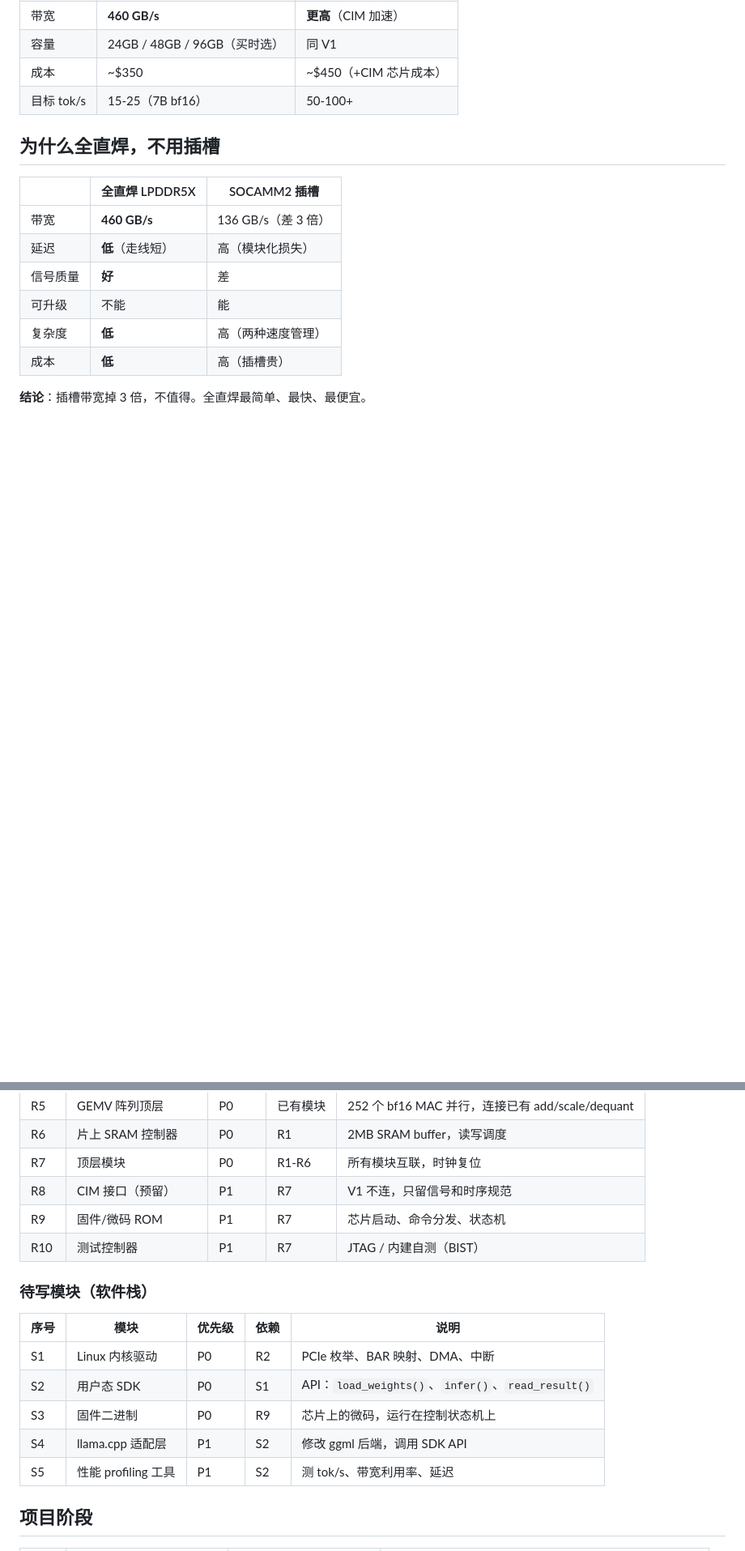
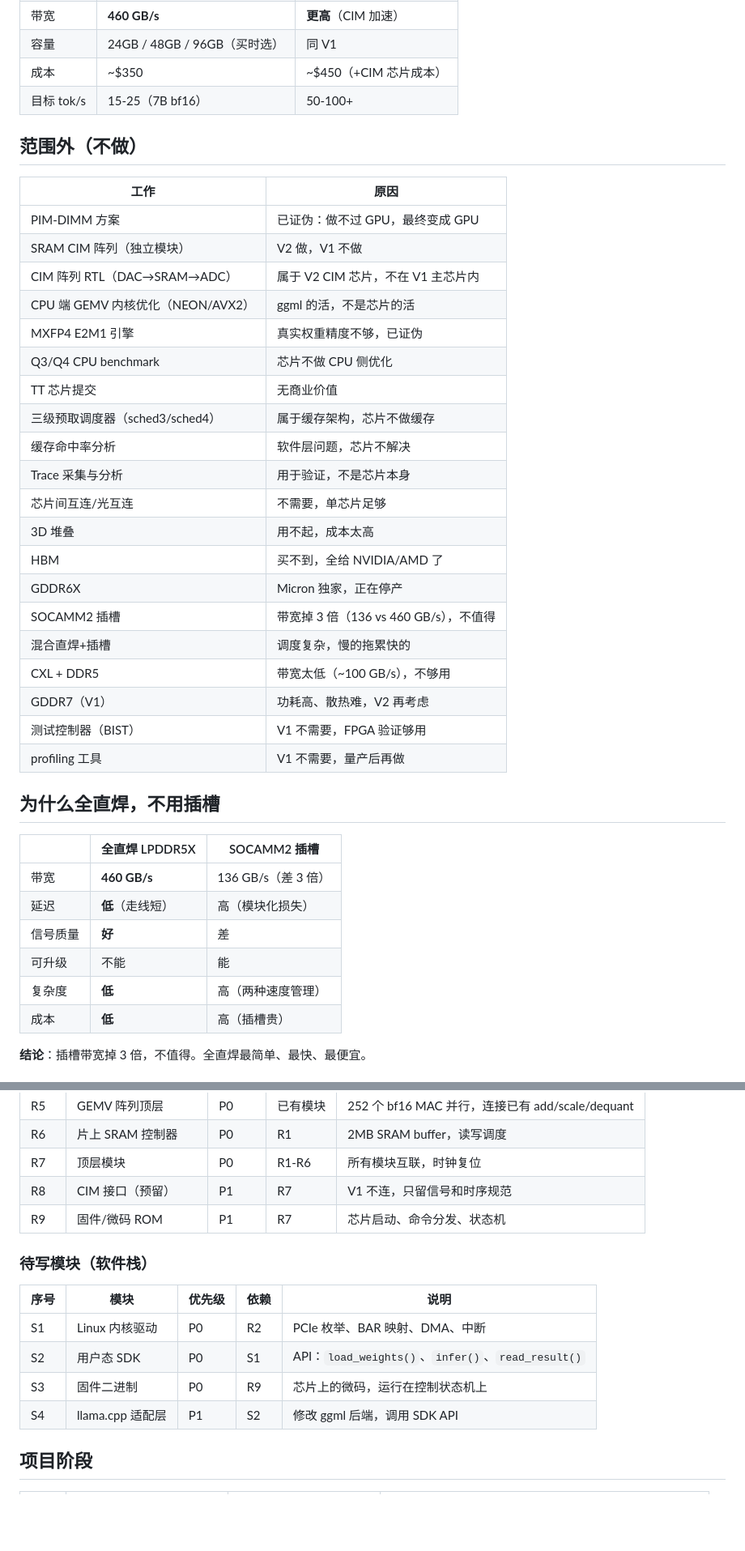
Before and after one commit to openchat-ai/memory-extern, a Markdown page: notes/accelerator-plan.md, 2 parts joined by grey strips. Shown at 81% size. Drawn GitHub-style; blank space fills up the shorter version.

Commit message:
计划更新：加范围外章节（17项），踢出测试控制器和profiling

```diff
--- a/notes/accelerator-plan.md
+++ b/notes/accelerator-plan.md
@@ -22,6 +22,31 @@
 | 容量 | 24GB / 48GB / 96GB（买时选） | 同 V1 |
 | 成本 | ~$350 | ~$450（+CIM 芯片成本） |
 | 目标 tok/s | 15-25（7B bf16） | 50-100+ |
+
+## 范围外（不做）
+
+| 工作 | 原因 |
+|------|------|
+| PIM-DIMM 方案 | 已证伪：做不过 GPU，最终变成 GPU |
+| SRAM CIM 阵列（独立模块） | V2 做，V1 不做 |
+| CIM 阵列 RTL（DAC→SRAM→ADC） | 属于 V2 CIM 芯片，不在 V1 主芯片内 |
+| CPU 端 GEMV 内核优化（NEON/AVX2） | ggml 的活，不是芯片的活 |
+| MXFP4 E2M1 引擎 | 真实权重精度不够，已证伪 |
+| Q3/Q4 CPU benchmark | 芯片不做 CPU 侧优化 |
+| TT 芯片提交 | 无商业价值 |
+| 三级预取调度器（sched3/sched4） | 属于缓存架构，芯片不做缓存 |
+| 缓存命中率分析 | 软件层问题，芯片不解决 |
+| Trace 采集与分析 | 用于验证，不是芯片本身 |
+| 芯片间互连/光互连 | 不需要，单芯片足够 |
+| 3D 堆叠 | 用不起，成本太高 |
+| HBM | 买不到，全给 NVIDIA/AMD 了 |
+| GDDR6X | Micron 独家，正在停产 |
+| SOCAMM2 插槽 | 带宽掉 3 倍（136 vs 460 GB/s），不值得 |
+| 混合直焊+插槽 | 调度复杂，慢的拖累快的 |
+| CXL + DDR5 | 带宽太低（~100 GB/s），不够用 |
+| GDDR7（V1） | 功耗高、散热难，V2 再考虑 |
+| 测试控制器（BIST） | V1 不需要，FPGA 验证够用 |
+| profiling 工具 | V1 不需要，量产后再做 |
 
 ## 为什么全直焊，不用插槽
 
@@ -151,7 +176,6 @@ V2：同一 PCB，CIM 焊盘贴片，GEMV + CIM 混合计算
 | R7 | 顶层模块 | P0 | R1-R6 | 所有模块互联，时钟复位 |
 | R8 | CIM 接口（预留） | P1 | R7 | V1 不连，只留信号和时序规范 |
 | R9 | 固件/微码 ROM | P1 | R7 | 芯片启动、命令分发、状态机 |
-| R10 | 测试控制器 | P1 | R7 | JTAG / 内建自测（BIST） |
 
 ### 待写模块（软件栈）
 
@@ -161,7 +185,6 @@ V2：同一 PCB，CIM 焊盘贴片，GEMV + CIM 混合计算
 | S2 | 用户态 SDK | P0 | S1 | API：`load_weights()`、`infer()`、`read_result()` |
 | S3 | 固件二进制 | P0 | R9 | 芯片上的微码，运行在控制状态机上 |
 | S4 | llama.cpp 适配层 | P1 | S2 | 修改 ggml 后端，调用 SDK API |
-| S5 | 性能 profiling 工具 | P1 | S2 | 测 tok/s、带宽利用率、延迟 |
 
 ## 项目阶段
 
```
